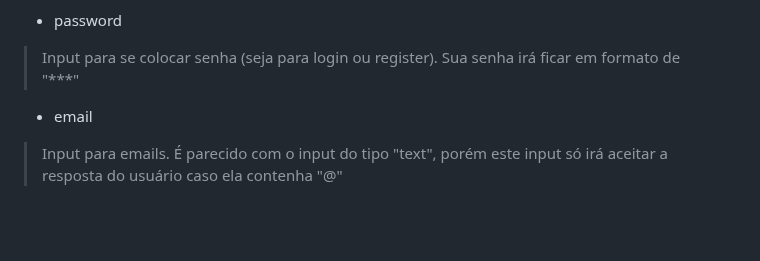
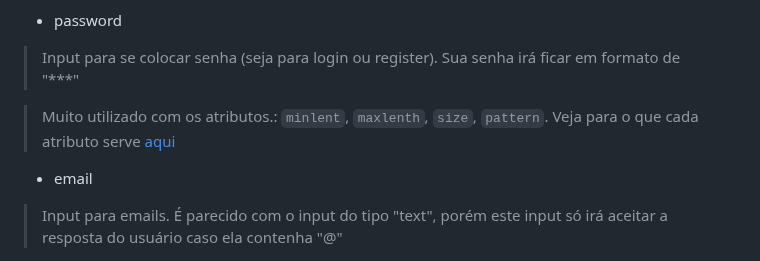
Before and after one commit to FireguiQueen/rocketseat-discover, a Markdown page: Trilha fundamentar/Ex026 (HTML - Forms).md, the part around the change. GitHub-like rendering; blank space fills up the shorter version.

```diff
--- a/Trilha fundamentar/Ex026 (HTML - Forms).md
+++ b/Trilha fundamentar/Ex026 (HTML - Forms).md
@@ -54,6 +54,10 @@ São usados para criar controles interativos para formulários baseados na web p
 
 - password
 > Input para se colocar senha (seja para login ou register). Sua senha irá ficar em formato de "***"
+
+> Muito utilizado com os atributos.: `minlent`, `maxlenth`, `size`, `pattern`. Veja para o que cada atributo serve <a href="#Explicando-atributos">aqui</a>
+
+
 
 </br>
 
```
